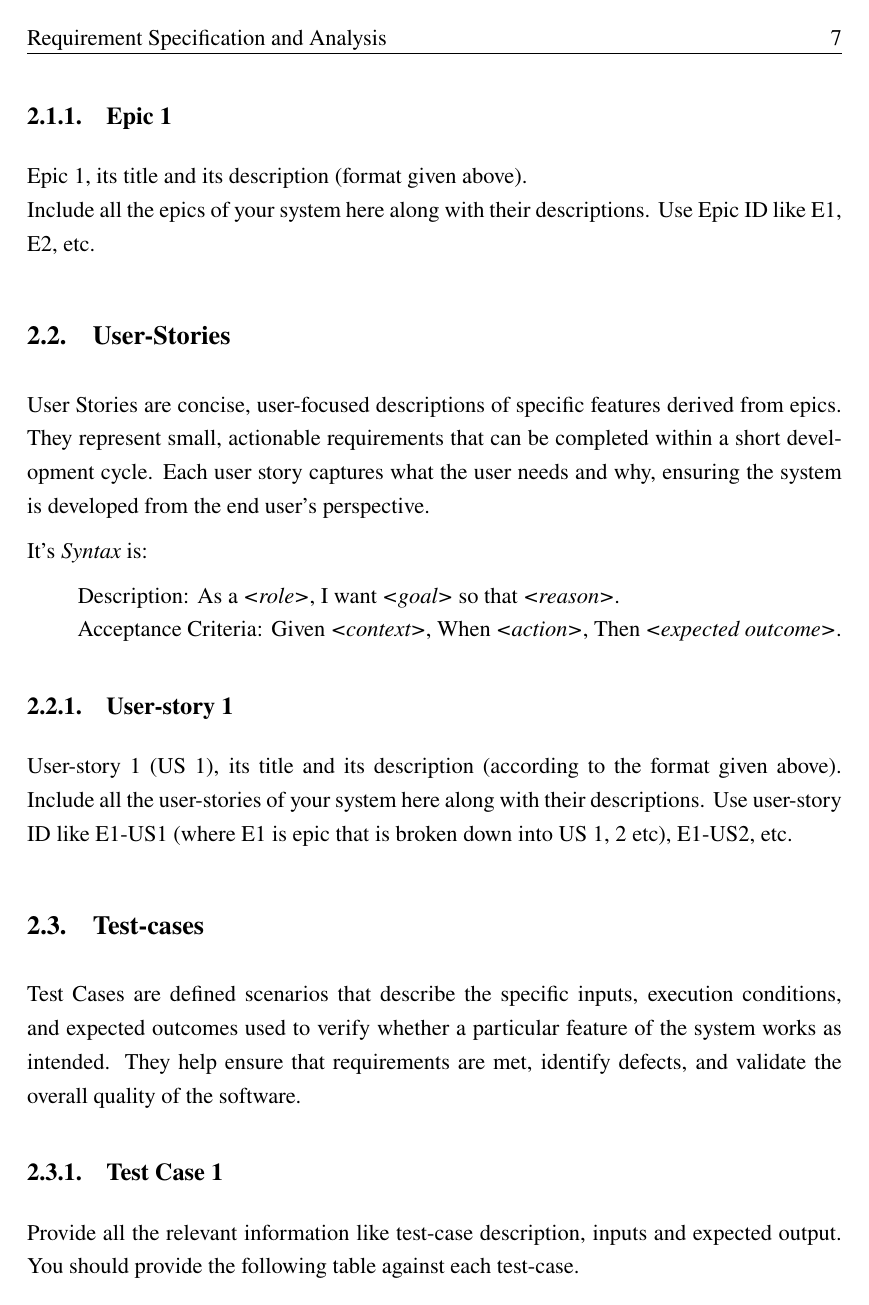
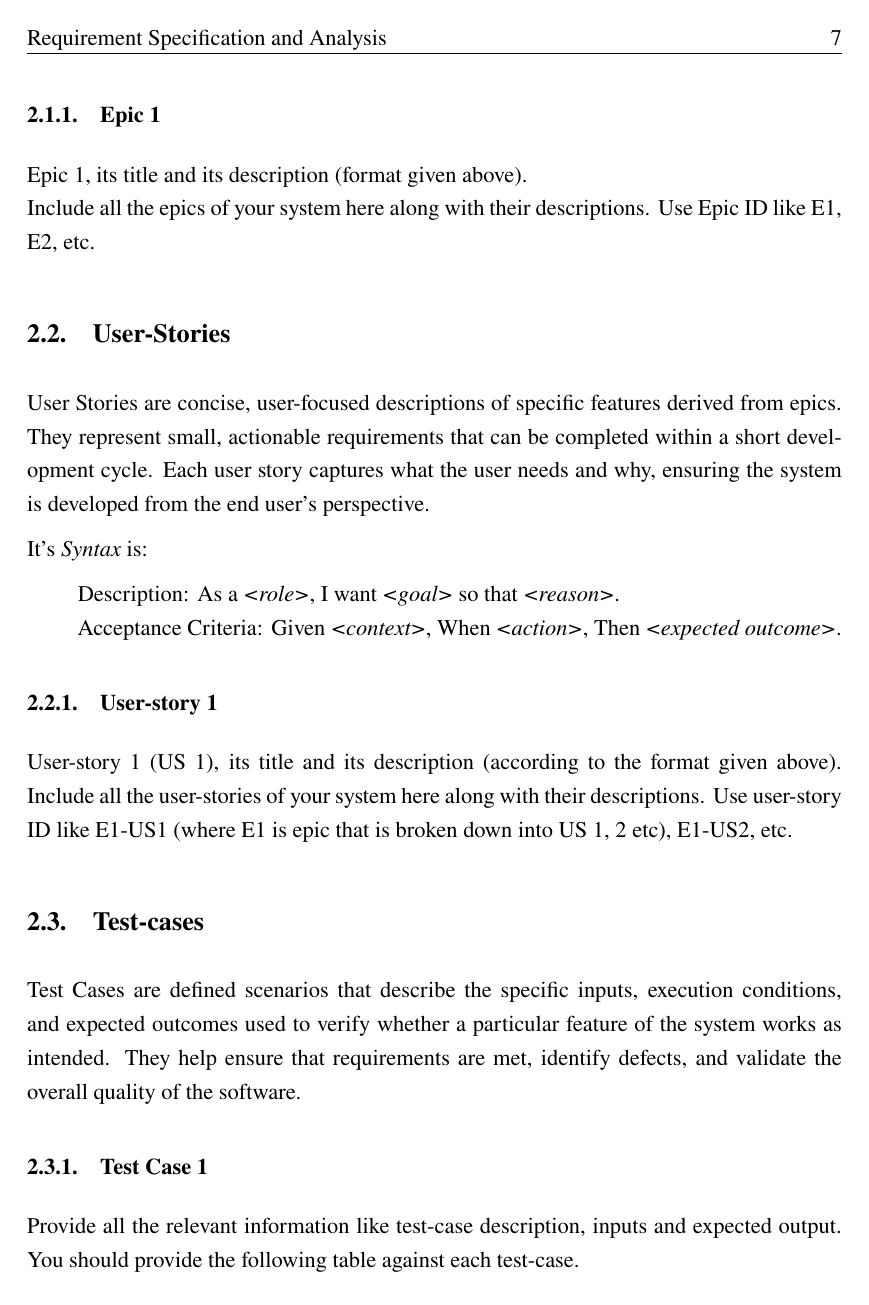
Before and after one commit to logicalhammad/latex-template, a LaTeX thesis (Hardware Template/main.tex, which reads Hardware Template/preamble.tex): page 19 of 40. Compiled offline with pdfLaTeX.

Commit message:
Adjusted heading sizes

```diff
--- a/Hardware Template/preamble.tex
+++ b/Hardware Template/preamble.tex
@@ -36,8 +36,9 @@
 \usepackage[table]{xcolor}
 \usepackage{graphicx}
 \usepackage{caption}
-\DeclareCaptionFont{gray}{\color{gray}}
-\captionsetup{font={it,gray}}
+\definecolor{captionblue}{HTML}{1F4E79} % Dark blue for captions (like MS Word)
+\DeclareCaptionFont{captionblue}{\color{captionblue}}
+\captionsetup{font={it,captionblue}}
 % \captionsetup[table]{position=top, skip=5pt}
 % \captionsetup[figure]{position=bottom, skip=5pt}
 \usepackage{subcaption}
@@ -234,14 +235,14 @@
   {24pt}
   {12pt}
 
-% Subsubsection (Fourth-Level Heading)
+% Subsubsection (Third-Level Heading)
 \titleformat{\subsubsection}
-  {\normalfont\bfseries\fontsize{13}{15}\selectfont}
+  {\normalfont\bfseries\fontsize{12}{14}\selectfont}
   {\thesubsubsection.}
   {1em}
   {}
 
-% Custom Item Heading
+% Custom Item Heading (Fourth-Level Heading)
 \newcounter{itemheading}[subsubsection]
 \renewcommand{\theitemheading}{\thesubsubsection.\alph{itemheading}}
 \newcommand{\itemheading}[1]{%
```
Also changed, not shown: Hardware Template/chapters/chapter2.tex (+1 -1 lines), Hardware Template/README.md, Hardware Template/figures/chapter3/hardware.png, Hardware Template/preamble.tex (6 more changed lines).
